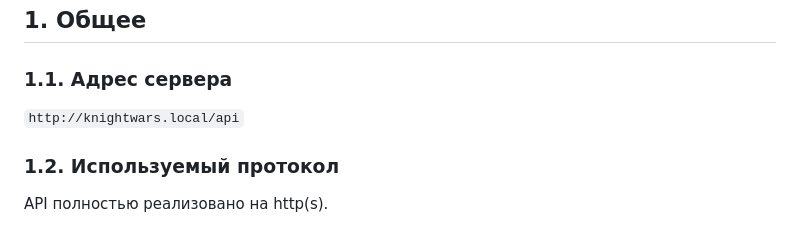
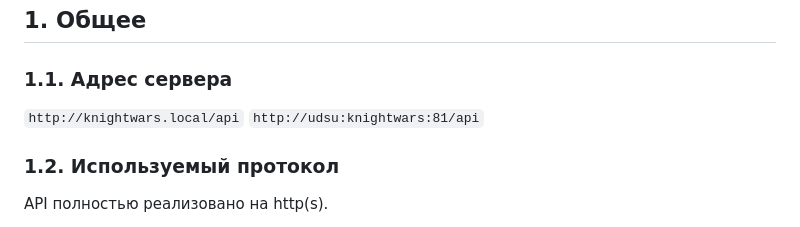
Before and after one commit to themilkpudding/IS21_project, a Markdown page: API.md, the part around the change. Rendered like a GitHub page.

```diff
--- a/API.md
+++ b/API.md
@@ -23,6 +23,7 @@
 ## 1. Общее
 ### 1.1. Адрес сервера
 `http://knightwars.local/api`
+`http://udsu:knightwars:81/api`
 
 ### 1.2. Используемый протокол
 API полностью реализовано на http(s).
```
